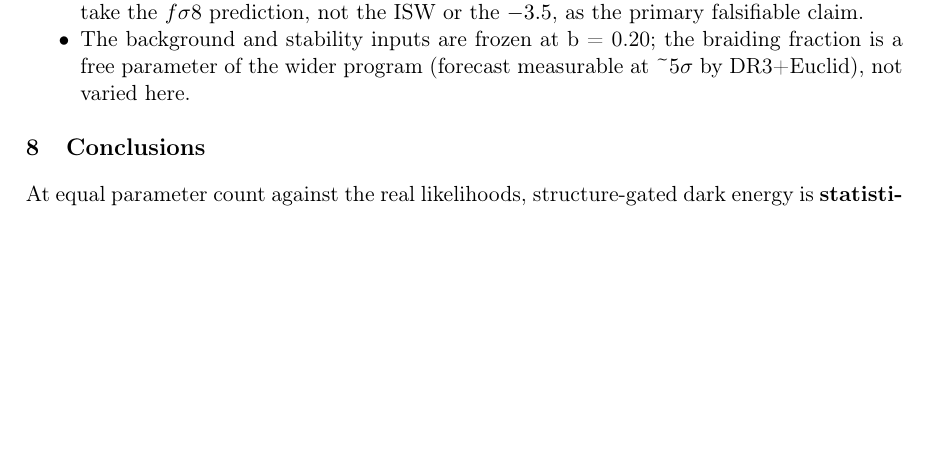
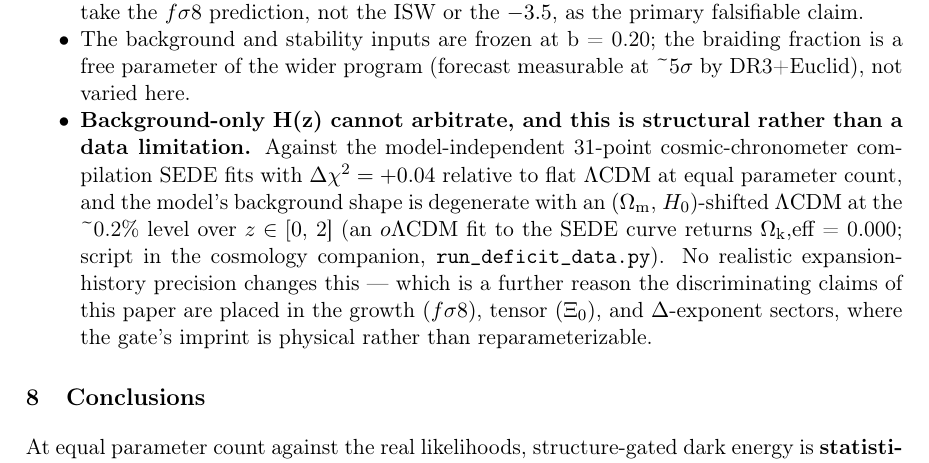
Before and after one commit to spsingularity/sede-observational-tests, a LaTeX document (paper/tex/SEDE_observational_tests.tex): part of page 11 of 13, cut so that both start at the same text, the shorter picture padded with empty space. Compiled offline with pdfLaTeX.

Commit message:
Limitations: background-only H(z) cannot arbitrate (structural (Om,H0) degeneracy at ~0.2%); discrimination lives in growth/tensor/Delta sectors

```diff
--- a/paper/tex/SEDE_observational_tests.tex
+++ b/paper/tex/SEDE_observational_tests.tex
@@ -723,6 +723,22 @@ DESI DR3/Euclid sensitivity band. Underlying data:
   braiding fraction is a free parameter of the wider program (forecast
   measurable at \textasciitilde{}\(5\sigma\) by DR3+Euclid), not varied
   here.
+\item
+  \textbf{Background-only H(z) cannot arbitrate, and this is structural
+  rather than a data limitation.} Against the model-independent 31-point
+  cosmic-chronometer compilation SEDE fits with
+  \(\Delta \chi ^{2} = +0.04\) relative to flat \(\Lambda \mathrm{CDM}\)
+  at equal parameter count, and the model's background shape is
+  degenerate with an \((\Omega _{\mathrm{m}}\), \(H_{0}\))-shifted
+  \(\Lambda \mathrm{CDM}\) at the \textasciitilde0.2\% level over
+  \(z \in  [0\), 2{]} (an \(o\Lambda \mathrm{CDM}\) fit to the SEDE
+  curve returns \(\Omega _{\mathrm{k}}\),eff = 0.000; script in the
+  cosmology companion, \texttt{run\_deficit\_data.py}). No realistic
+  expansion-history precision changes this --- which is a further reason
+  the discriminating claims of this paper are placed in the growth
+  \((f\sigma 8)\), tensor \((\Xi _{0})\), and \(\Delta\)-exponent
+  sectors, where the gate's imprint is physical rather than
+  reparameterizable.
 \end{itemize}
 
 \section{Conclusions}\label{sec-8}
```
Also changed, not shown: paper/SEDE_observational_tests.md (+9 -0 lines), paper/SEDE_observational_tests.pdf.
